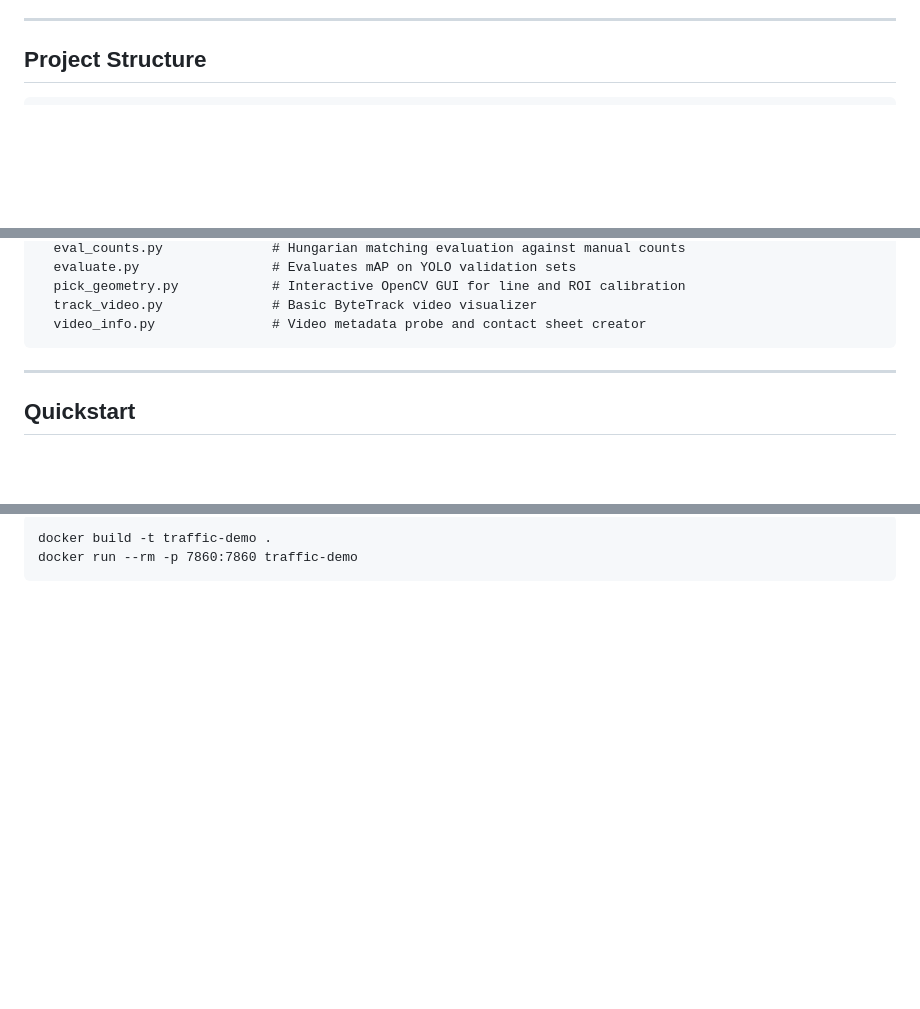
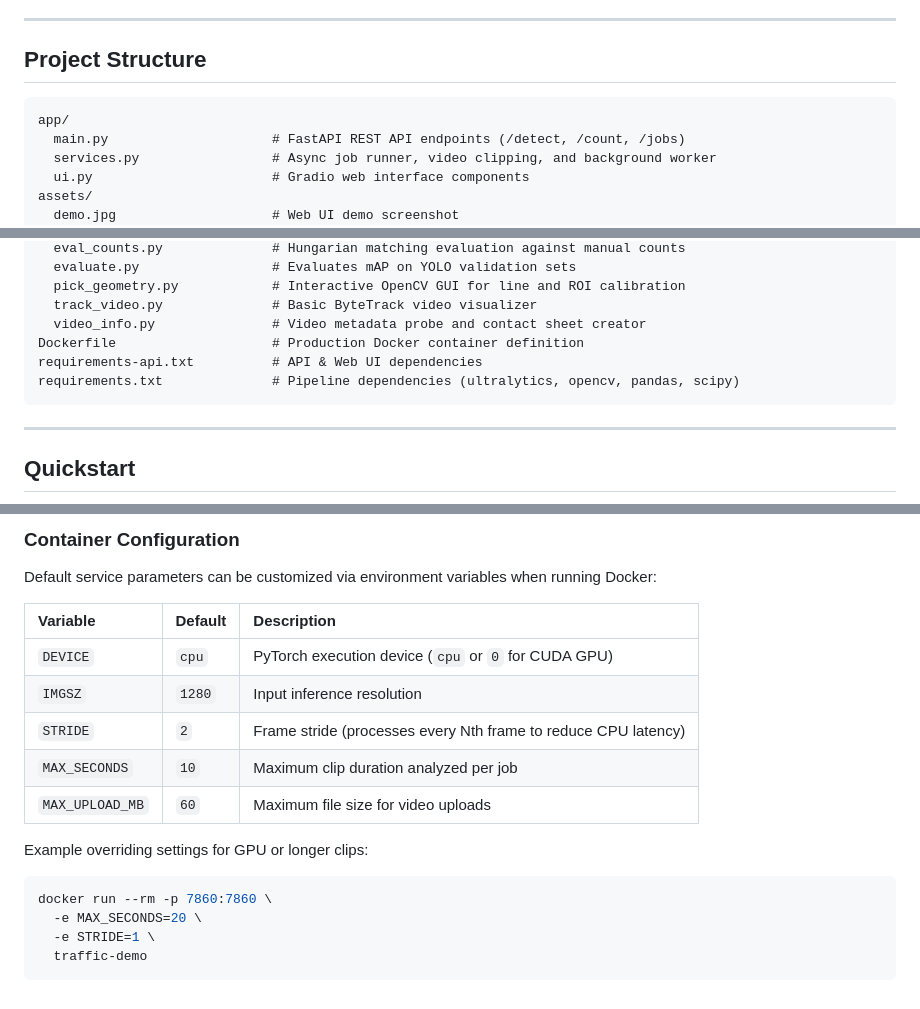
Before and after one commit to kiyo387/indian-traffic-detection, a Markdown page: README.md, 3 parts joined by grey strips. Drawn GitHub-style; blank space fills up the shorter version.

````diff
--- a/README.md
+++ b/README.md
@@ -150,6 +150,12 @@ Evaluation is split into **"tuned on"** clips (where geometry and filters were c
 ## Project Structure
 
 ```
+app/
+  main.py                     # FastAPI REST API endpoints (/detect, /count, /jobs)
+  services.py                 # Async job runner, video clipping, and background worker
+  ui.py                       # Gradio web interface components
+assets/
+  demo.jpg                    # Web UI demo screenshot
 configs/
   idd.yaml                    # IDD dataset train/val config
   idd_shift.yaml              # Shift-set evaluation config
@@ -177,6 +183,9 @@ src/
   pick_geometry.py            # Interactive OpenCV GUI for line and ROI calibration
   track_video.py              # Basic ByteTrack video visualizer
   video_info.py               # Video metadata probe and contact sheet creator
+Dockerfile                    # Production Docker container definition
+requirements-api.txt          # API & Web UI dependencies
+requirements.txt              # Pipeline dependencies (ultralytics, opencv, pandas, scipy)
 ```
 
 ---
@@ -329,4 +362,22 @@ By default the counting line is horizontal; `to_plus` means moving down the imag
 ```
-docker build -t traffic-demo .
-docker run --rm -p 7860:7860 traffic-demo
+
+### Container Configuration
+
+Default service parameters can be customized via environment variables when running Docker:
+
+| Variable | Default | Description |
+| :--- | :--- | :--- |
+| `DEVICE` | `cpu` | PyTorch execution device (`cpu` or `0` for CUDA GPU) |
+| `IMGSZ` | `1280` | Input inference resolution |
+| `STRIDE` | `2` | Frame stride (processes every Nth frame to reduce CPU latency) |
+| `MAX_SECONDS` | `10` | Maximum clip duration analyzed per job |
+| `MAX_UPLOAD_MB` | `60` | Maximum file size for video uploads |
+
+Example overriding settings for GPU or longer clips:
+
+```bash
+docker run --rm -p 7860:7860 \
+  -e MAX_SECONDS=20 \
+  -e STRIDE=1 \
+  traffic-demo
 ```
````
Also changed, not shown: other parts of README.md (+43 -19 lines), deploy_space/README.md (deleted, +0 -19 lines), assets/demo.jpg (added), 11 other files.
